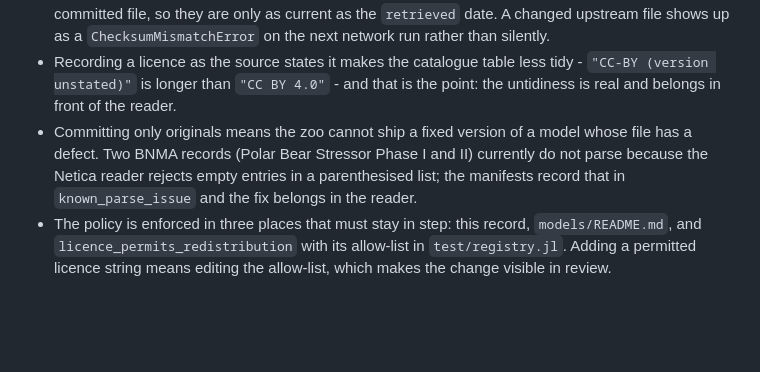
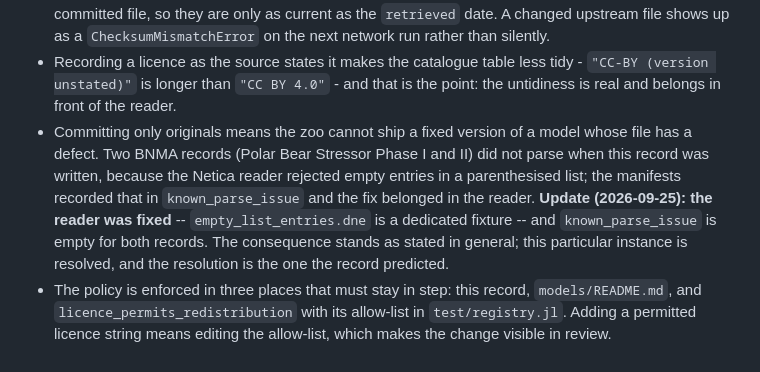
Before and after one commit to ecorecipes/BayesianNetworks.jl, a Markdown page: docs/adr/0008-model-zoo-licence-policy.md, the part around the change. Drawn GitHub-style; blank space fills up the shorter version.

Commit message:
Sync ADR 0008: the Polar Bear parse issue is resolved
Propagated from the workspace `docs/adr` by scripts/sync_adrs.jl.

Claude-Session: https://claude.ai/code/session_013yKv48JQ4BL2mmaREQycHF

```diff
--- a/docs/adr/0008-model-zoo-licence-policy.md
+++ b/docs/adr/0008-model-zoo-licence-policy.md
@@ -93,8 +93,11 @@ stated in `notes`; silence would leave a reader to infer a restriction that does
 - Recording a licence as the source states it makes the catalogue table less tidy - `"CC-BY (version unstated)"` is
   longer than `"CC BY 4.0"` - and that is the point: the untidiness is real and belongs in front of the reader.
 - Committing only originals means the zoo cannot ship a fixed version of a model whose file has a defect. Two BNMA
-  records (Polar Bear Stressor Phase I and II) currently do not parse because the Netica reader rejects empty entries
-  in a parenthesised list; the manifests record that in `known_parse_issue` and the fix belongs in the reader.
+  records (Polar Bear Stressor Phase I and II) did not parse when this record was written, because the Netica reader
+  rejected empty entries in a parenthesised list; the manifests recorded that in `known_parse_issue` and the fix
+  belonged in the reader. **Update (2026-09-25): the reader was fixed** -- `empty_list_entries.dne` is a dedicated
+  fixture -- and `known_parse_issue` is empty for both records. The consequence stands as stated in general; this
+  particular instance is resolved, and the resolution is the one the record predicted.
 - The policy is enforced in three places that must stay in step: this record, `models/README.md`, and
   `licence_permits_redistribution` with its allow-list in `test/registry.jl`. Adding a permitted licence string means
   editing the allow-list, which makes the change visible in review.
```
